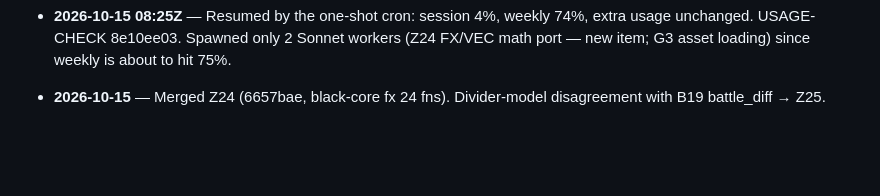
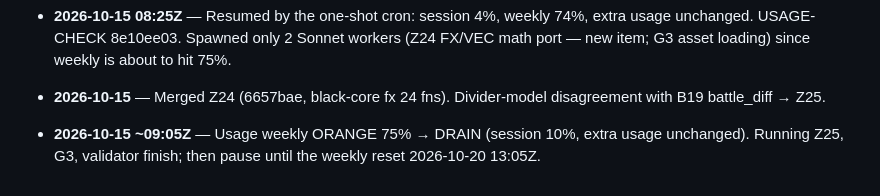
Before and after one commit to spencerlepine/black, a Markdown page: docs/migration/LOG.md, the part around the change. Rendered like a GitHub page; blank space fills up the shorter version.

Commit message:
Usage DRAIN at weekly 75% (47% complete)

```diff
--- a/docs/migration/LOG.md
+++ b/docs/migration/LOG.md
@@ -212,3 +212,5 @@ Moved out of `MIGRATION-AGENT.md` (its old section 9) on 2026-10-13. Append-only
 - **2026-10-15 08:25Z** — Resumed by the one-shot cron: session 4%, weekly 74%, extra usage unchanged. USAGE-CHECK 8e10ee03. Spawned only 2 Sonnet workers (Z24 FX/VEC math port — new item; G3 asset loading) since weekly is about to hit 75%.
 
 - **2026-10-15** — Merged Z24 (6657bae, black-core fx 24 fns). Divider-model disagreement with B19 battle_diff → Z25.
+
+- **2026-10-15 ~09:05Z** — Usage weekly ORANGE 75% → DRAIN (session 10%, extra usage unchanged). Running Z25, G3, validator finish; then pause until the weekly reset 2026-10-20 13:05Z.
```
Also changed, not shown: docs/migration/STATE.md (+1 -1 lines).
